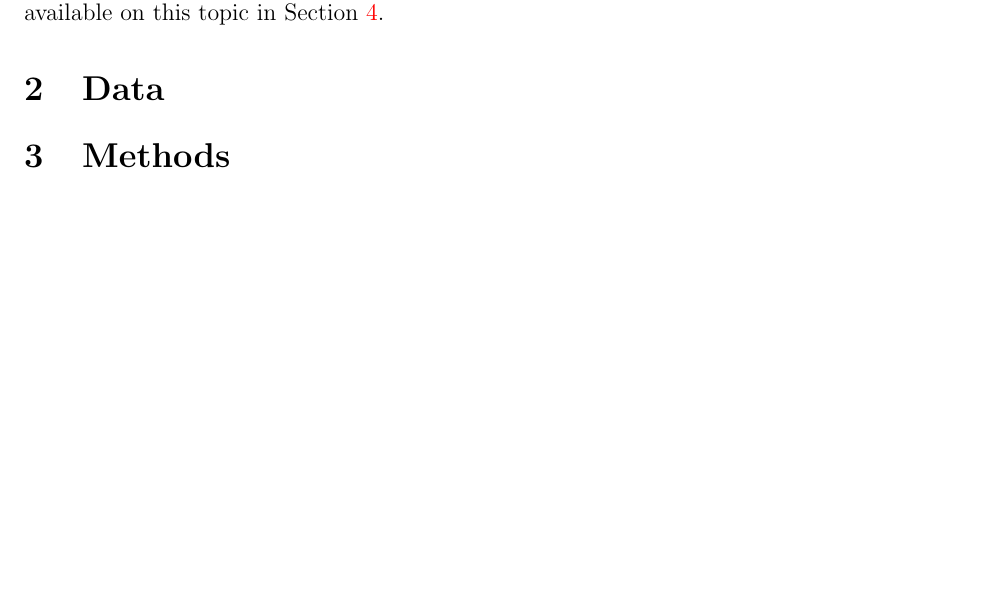
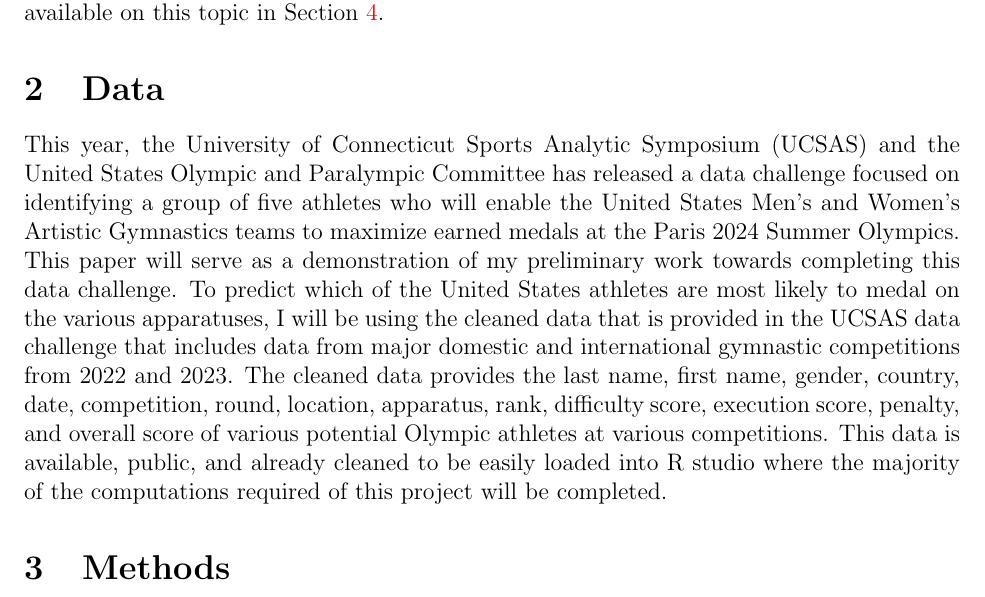
Before and after one commit to statds/course-paper-or-presentation-KathleenHoulihan, a LaTeX paper (proposal/Final-Paper-Proposal.tex): part of page 2 of 2, cut so that both start at the same text, the shorter picture padded with empty space. Compiled offline with pdfLaTeX; a missing bibliography style is replaced by a similar one.

Commit message:
Adding data analysis and revising line orientation

```diff
--- a/proposal/Final-Paper-Proposal.tex
+++ b/proposal/Final-Paper-Proposal.tex
@@ -70,7 +70,18 @@
 \section{Data}
 \label{sec:data}
 
-
+This year, the University of Connecticut Sports Analytic Symposium (UCSAS) and the United States
+Olympic and Paralympic Committee has released a data challenge focused on identifying a group of
+five athletes who will enable the United States Men's and Women's Artistic Gymnastics teams to
+maximize earned medals at the Paris 2024 Summer Olympics. This paper will serve as a demonstration
+of my preliminary work towards completing this data challenge. To predict which of the United States
+athletes are most likely to medal on the various apparatuses, I will be using the cleaned data that
+is provided in the UCSAS data challenge that includes data from major domestic and international
+gymnastic competitions from 2022 and 2023. The cleaned data provides the last name, first name, gender,
+country, date, competition, round, location, apparatus, rank, difficulty score, execution score, penalty,
+and overall score of various potential Olympic athletes at various competitions. This data is available,
+public, and already cleaned to be easily loaded into R studio where the majority of the computations
+required of this project will be completed.
 
 \section{Methods}
 \label{sec:meth}
```
Also changed, not shown: proposal/Final-Paper-Proposal.tex (2 more changed lines).
